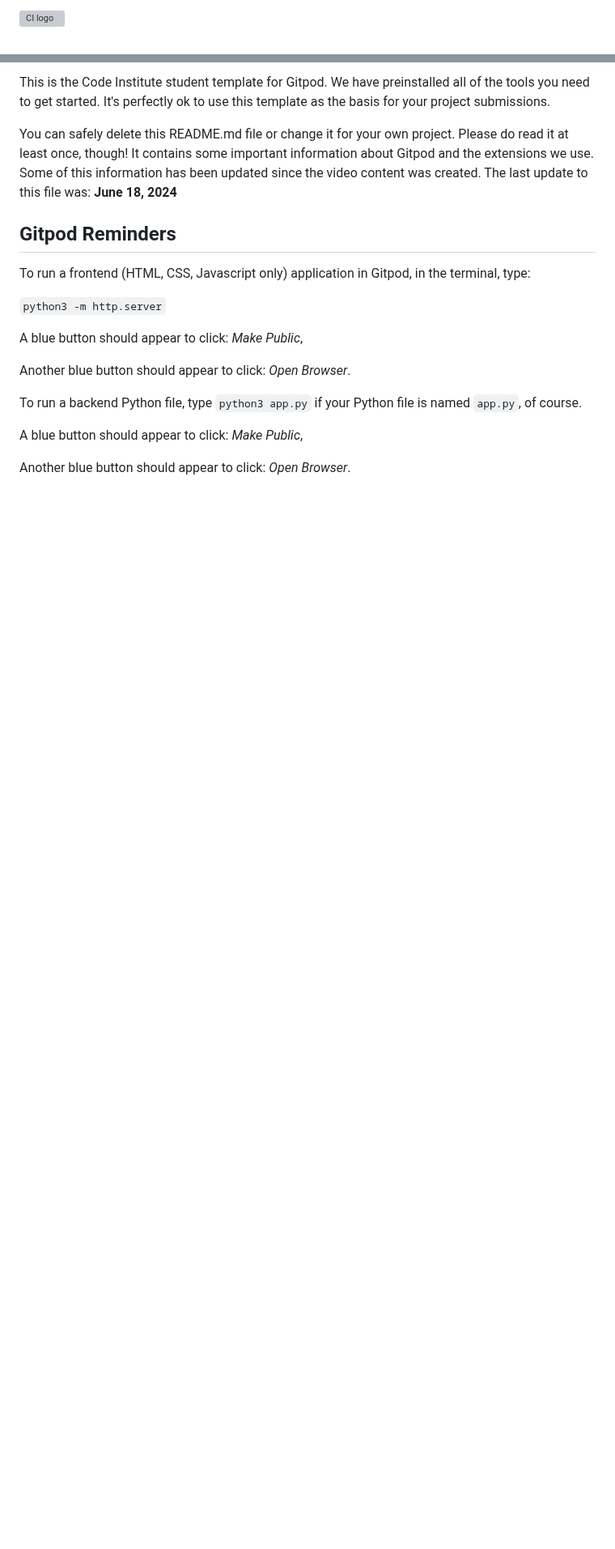
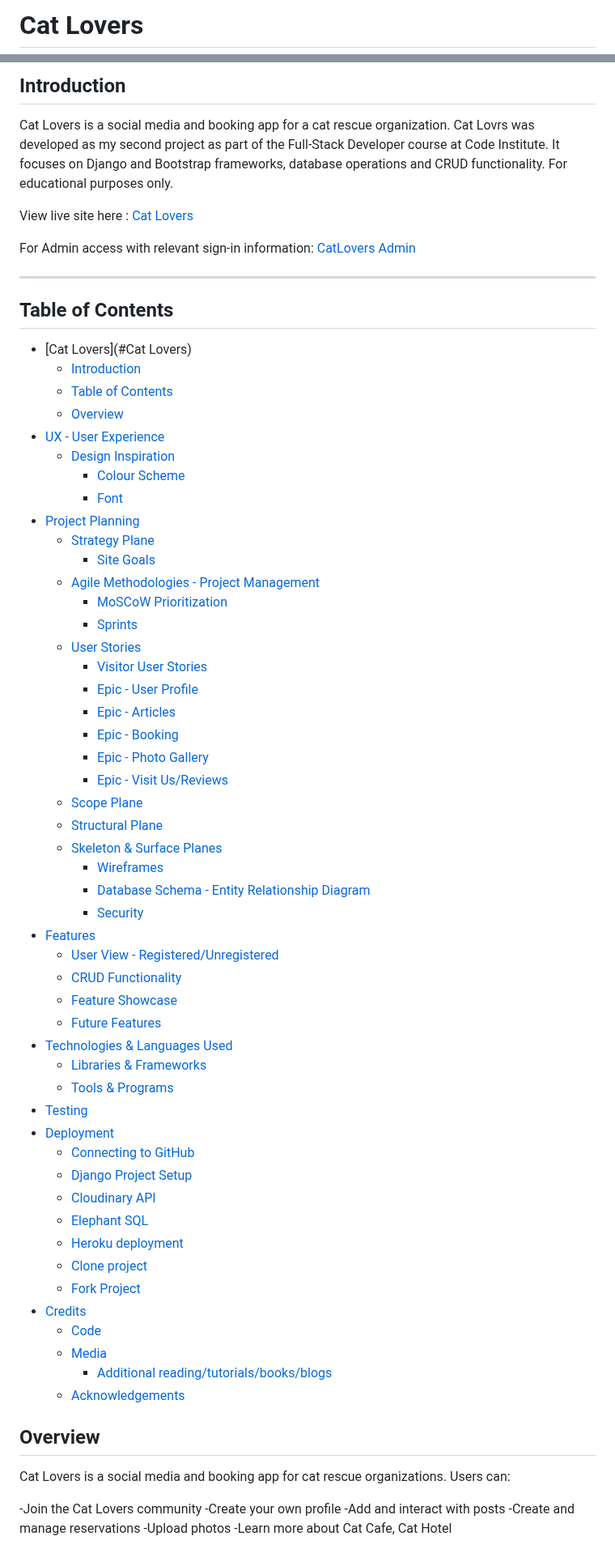
Before and after one commit to tomokoelif/cat_lovers, a Markdown page: README.md, 2 parts joined by grey strips. Shown at 81% size. GitHub-like rendering; blank space fills up the shorter version; grey boxes are pictures that could not be loaded.

Commit message:
Update README.md
over view

```diff
--- a/README.md
+++ b/README.md
@@ -1,2 +1,2 @@
-![CI logo](https://codeinstitute.s3.amazonaws.com/fullstack/ci_logo_small.png)
+# Cat Lovers
 
@@ -4,21 +4,74 @@ Welcome Tomoko Koide,
 
-This is the Code Institute student template for Gitpod. We have preinstalled all of the tools you need to get started. It's perfectly ok to use this template as the basis for your project submissions.
+## Introduction
 
-You can safely delete this README.md file or change it for your own project. Please do read it at least once, though! It contains some important information about Gitpod and the extensions we use. Some of this information has been updated since the video content was created. The last update to this file was: **June 18, 2024**
+Cat Lovers is a social media and booking app for a cat rescue organization. Cat Lovrs was developed as my second project as part of the Full-Stack Developer course at Code Institute. It focuses on Django and Bootstrap frameworks, database operations and CRUD functionality. For educational purposes only.
 
-## Gitpod Reminders
+View live site here : [Cat Lovers](https://cat-lovers-a986f59e9649.herokuapp.com/)
 
-To run a frontend (HTML, CSS, Javascript only) application in Gitpod, in the terminal, type:
+For Admin access with relevant sign-in information: [CatLovers Admin](https://cat-lovers-a986f59e9649.herokuapp.com/admin/)
 
-`python3 -m http.server`
+<hr>
 
-A blue button should appear to click: _Make Public_,
+## Table of Contents
 
-Another blue button should appear to click: _Open Browser_.
+- [Cat Lovers](#Cat Lovers)
+  - [Introduction](#introduction)
+  - [Table of Contents](#table-of-contents)
+  - [Overview](#overview)
+- [UX - User Experience](#ux---user-experience)
+  - [Design Inspiration](#design-inspiration)
+    - [Colour Scheme](#colour-scheme)
+    - [Font](#font)
+- [Project Planning](#project-planning)
+  - [Strategy Plane](#strategy-plane)
+    - [Site Goals](#site-goals)
+  - [Agile Methodologies - Project Management](#agile-methodologies---project-management)
+    - [MoSCoW Prioritization](#moscow-prioritization)
+    - [Sprints](#sprints)
+  - [User Stories](#user-stories)
+    - [Visitor User Stories](#visitor-user-stories)
+    - [Epic - User Profile](#epic---user-profile)
+    - [Epic - Articles](#epic---articles)
+    - [Epic - Booking](#epic---booking)
+    - [Epic - Photo Gallery](#epic---photo-gallery)
+    - [Epic - Visit Us/Reviews](#epic---visit-usreviews)
+  - [Scope Plane](#scope-plane)
+  - [Structural Plane](#structural-plane)
+  - [Skeleton \& Surface Planes](#skeleton--surface-planes)
+    - [Wireframes](#wireframes)
+    - [Database Schema - Entity Relationship Diagram](#database-schema---entity-relationship-diagram)
+    - [Security](#security)
+- [Features](#features)
+  - [User View - Registered/Unregistered](#user-view---registeredunregistered)
+  - [CRUD Functionality](#crud-functionality)
+  - [Feature Showcase](#feature-showcase)
+  - [Future Features](#future-features)
+- [Technologies \& Languages Used](#technologies--languages-used)
+  - [Libraries \& Frameworks](#libraries--frameworks)
+  - [Tools \& Programs](#tools--programs)
+- [Testing](#testing)
+- [Deployment](#deployment)
+  - [Connecting to GitHub](#connecting-to-github)
+  - [Django Project Setup](#django-project-setup)
+  - [Cloudinary API](#cloudinary-api)
+  - [Elephant SQL](#elephant-sql)
+  - [Heroku deployment](#heroku-deployment)
+  - [Clone project](#clone-project)
+  - [Fork Project](#fork-project)
+- [Credits](#credits)
+  - [Code](#code)
+  - [Media](#media)
+    - [Additional reading/tutorials/books/blogs](#additional-readingtutorialsbooksblogs)
+  - [Acknowledgements](#acknowledgements)
 
-To run a backend Python file, type `python3 app.py` if your Python file is named `app.py`, of course.
+## Overview
 
-A blue button should appear to click: _Make Public_,
+Cat Lovers is a social media and booking app for cat rescue organizations. Users can:
 
-Another blue button should appear to click: _Open Browser_.
+ -Join the Cat Lovers community
+ -Create your own profile
+ -Add and interact with posts
+ -Create and manage reservations
+ -Upload photos
+ -Learn more about Cat Cafe, Cat Hotel
 
```
Also changed, not shown: other parts of README.md (+4 -107 lines).
